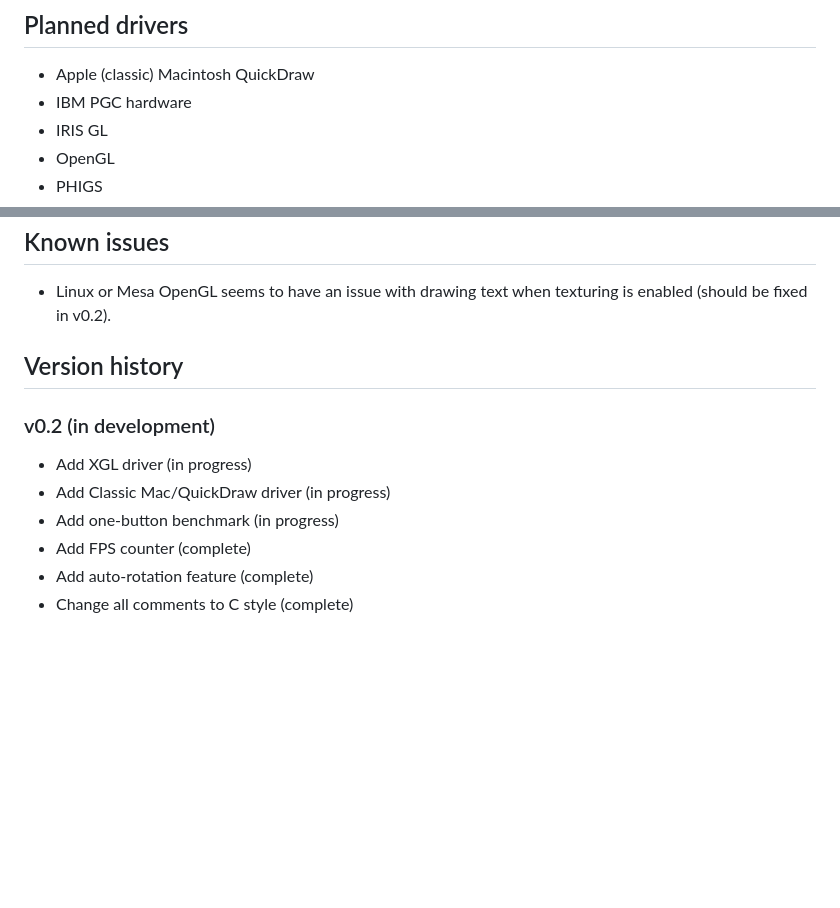
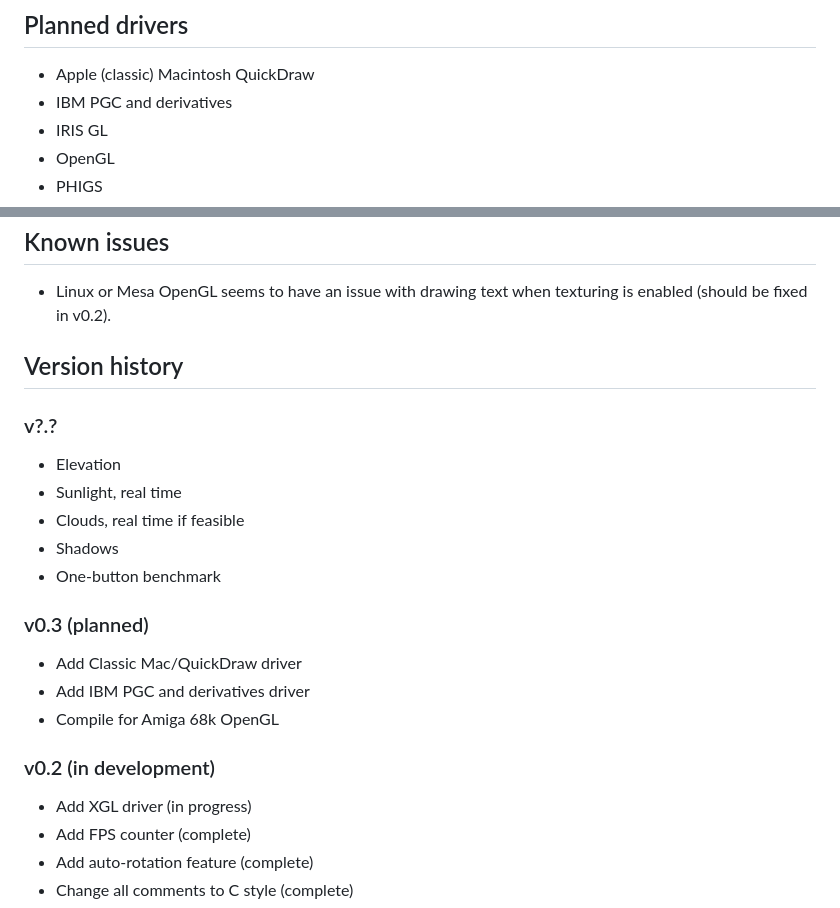
Before and after one commit to trguhq/testglobe, a Markdown page: README.md, 2 parts joined by grey strips. Rendered like a GitHub page; blank space fills up the shorter version.

```diff
--- a/README.md
+++ b/README.md
@@ -16,7 +16,7 @@ Out of the box, the default mode is texture mapping off, highest resolution sphe
 
 ## Planned drivers
 * Apple (classic) Macintosh QuickDraw
-* IBM PGC hardware
+* IBM PGC and derivatives
 * IRIS GL
 * OpenGL
 * PHIGS
@@ -56,10 +56,20 @@ No .xcodeproj is provided at this time (as of v0.1), however testglobe was built
 
 ## Version history
 
+### v?.?
+* Elevation
+* Sunlight, real time
+* Clouds, real time if feasible
+* Shadows
+* One-button benchmark
+
+### v0.3 (planned)
+* Add Classic Mac/QuickDraw driver
+* Add IBM PGC and derivatives driver
+* Compile for Amiga 68k OpenGL
+
 ### v0.2 (in development)
 * Add XGL driver (in progress)
-* Add Classic Mac/QuickDraw driver (in progress)
-* Add one-button benchmark (in progress)
 * Add FPS counter (complete)
 * Add auto-rotation feature (complete)
 * Change all comments to C style (complete)
```
